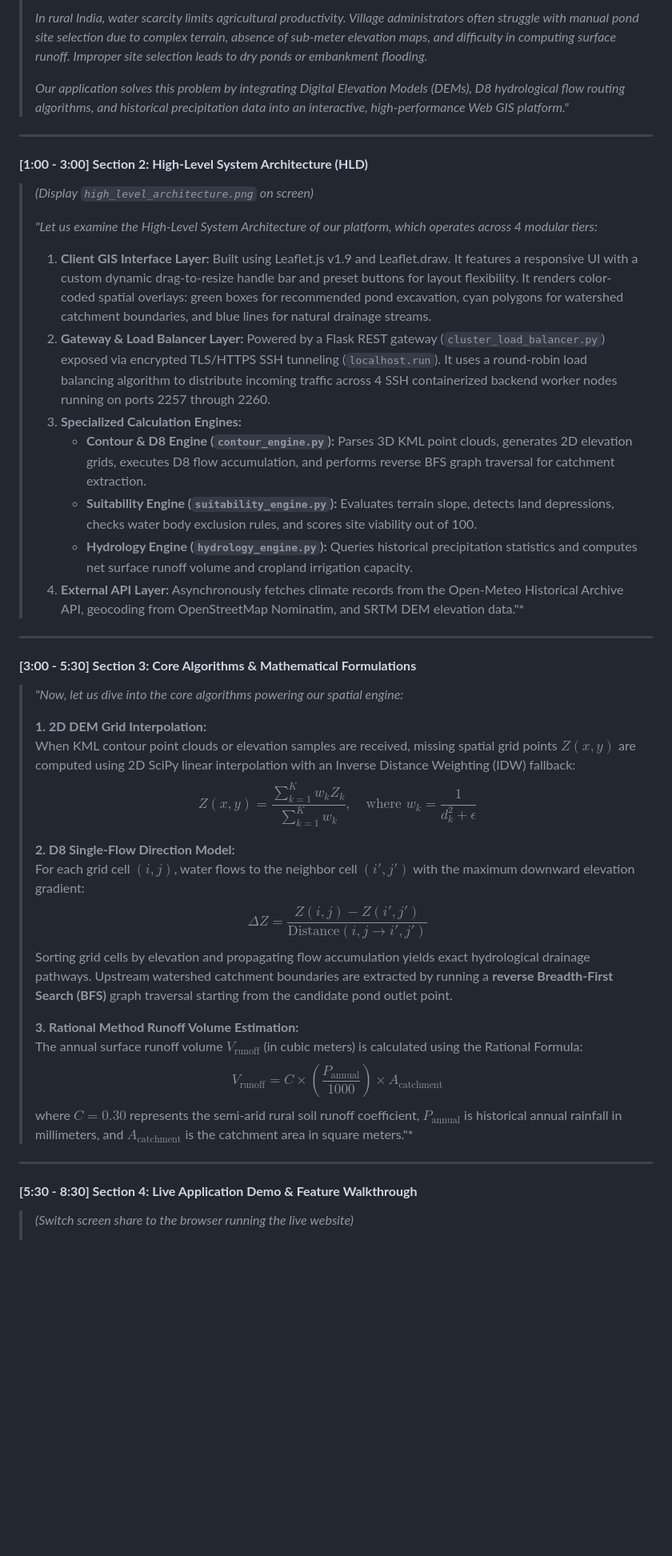
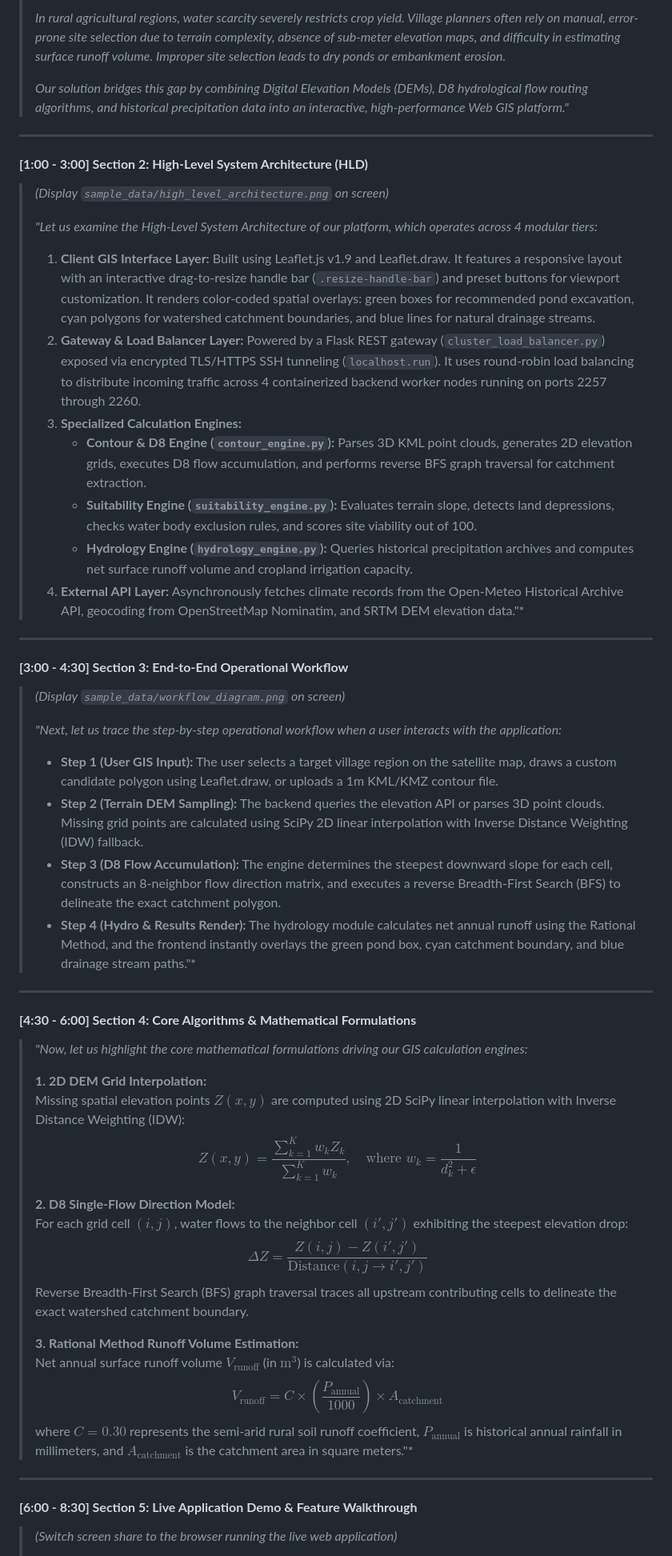
Before and after one commit to Pankajkashyap1/mist-pond-detection, a Markdown page: demo_presentation_script.md, the part around the change printed below. Shown: that part at 80% size. Rendered like a GitHub page; blank space fills up the shorter version.

```diff
--- a/demo_presentation_script.md
+++ b/demo_presentation_script.md
@@ -25,44 +35,56 @@
 >
-> *In rural India, water scarcity limits agricultural productivity. Village administrators often struggle with manual pond site selection due to complex terrain, absence of sub-meter elevation maps, and difficulty in computing surface runoff. Improper site selection leads to dry ponds or embankment flooding.*
+> *In rural agricultural regions, water scarcity severely restricts crop yield. Village planners often rely on manual, error-prone site selection due to terrain complexity, absence of sub-meter elevation maps, and difficulty in estimating surface runoff volume. Improper site selection leads to dry ponds or embankment erosion.*
 >
-> *Our application solves this problem by integrating Digital Elevation Models (DEMs), D8 hydrological flow routing algorithms, and historical precipitation data into an interactive, high-performance Web GIS platform."*
+> *Our solution bridges this gap by combining Digital Elevation Models (DEMs), D8 hydrological flow routing algorithms, and historical precipitation data into an interactive, high-performance Web GIS platform."*
 
 ---
 
 #### **[1:00 - 3:00] Section 2: High-Level System Architecture (HLD)**
-> *(Display `high_level_architecture.png` on screen)*
+> *(Display `sample_data/high_level_architecture.png` on screen)*
 >
 > *"Let us examine the High-Level System Architecture of our platform, which operates across 4 modular tiers:*
 >
-> 1. **Client GIS Interface Layer:** Built using Leaflet.js v1.9 and Leaflet.draw. It features a responsive UI with a custom dynamic drag-to-resize handle bar and preset buttons for layout flexibility. It renders color-coded spatial overlays: green boxes for recommended pond excavation, cyan polygons for watershed catchment boundaries, and blue lines for natural drainage streams.
-> 2. **Gateway & Load Balancer Layer:** Powered by a Flask REST gateway (`cluster_load_balancer.py`) exposed via encrypted TLS/HTTPS SSH tunneling (`localhost.run`). It uses a round-robin load balancing algorithm to distribute incoming traffic across 4 SSH containerized backend worker nodes running on ports 2257 through 2260.
+> 1. **Client GIS Interface Layer:** Built using Leaflet.js v1.9 and Leaflet.draw. It features a responsive layout with an interactive drag-to-resize handle bar (`.resize-handle-bar`) and preset buttons for viewport customization. It renders color-coded spatial overlays: green boxes for recommended pond excavation, cyan polygons for watershed catchment boundaries, and blue lines for natural drainage streams.
+> 2. **Gateway & Load Balancer Layer:** Powered by a Flask REST gateway (`cluster_load_balancer.py`) exposed via encrypted TLS/HTTPS SSH tunneling (`localhost.run`). It uses round-robin load balancing to distribute incoming traffic across 4 containerized backend worker nodes running on ports 2257 through 2260.
 > 3. **Specialized Calculation Engines:**
 >    - **Contour & D8 Engine (`contour_engine.py`):** Parses 3D KML point clouds, generates 2D elevation grids, executes D8 flow accumulation, and performs reverse BFS graph traversal for catchment extraction.
 >    - **Suitability Engine (`suitability_engine.py`):** Evaluates terrain slope, detects land depressions, checks water body exclusion rules, and scores site viability out of 100.
->    - **Hydrology Engine (`hydrology_engine.py`):** Queries historical precipitation statistics and computes net surface runoff volume and cropland irrigation capacity.
+>    - **Hydrology Engine (`hydrology_engine.py`):** Queries historical precipitation archives and computes net surface runoff volume and cropland irrigation capacity.
 > 4. **External API Layer:** Asynchronously fetches climate records from the Open-Meteo Historical Archive API, geocoding from OpenStreetMap Nominatim, and SRTM DEM elevation data."*
 
 ---
 
-#### **[3:00 - 5:30] Section 3: Core Algorithms & Mathematical Formulations**
-> *"Now, let us dive into the core algorithms powering our spatial engine:*
+#### **[3:00 - 4:30] Section 3: End-to-End Operational Workflow**
+> *(Display `sample_data/workflow_diagram.png` on screen)*
+>
+> *"Next, let us trace the step-by-step operational workflow when a user interacts with the application:*
+>
+> - **Step 1 (User GIS Input):** The user selects a target village region on the satellite map, draws a custom candidate polygon using Leaflet.draw, or uploads a 1m KML/KMZ contour file.
+> - **Step 2 (Terrain DEM Sampling):** The backend queries the elevation API or parses 3D point clouds. Missing grid points are calculated using SciPy 2D linear interpolation with Inverse Distance Weighting (IDW) fallback.
+> - **Step 3 (D8 Flow Accumulation):** The engine determines the steepest downward slope for each cell, constructs an 8-neighbor flow direction matrix, and executes a reverse Breadth-First Search (BFS) to delineate the exact catchment polygon.
+> - **Step 4 (Hydro & Results Render):** The hydrology module calculates net annual runoff using the Rational Method, and the frontend instantly overlays the green pond box, cyan catchment boundary, and blue drainage stream paths."*
+
+---
+
+#### **[4:30 - 6:00] Section 4: Core Algorithms & Mathematical Formulations**
+> *"Now, let us highlight the core mathematical formulations driving our GIS calculation engines:*
 >
 > **1. 2D DEM Grid Interpolation:**
-> When KML contour point clouds or elevation samples are received, missing spatial grid points $Z(x,y)$ are computed using 2D SciPy linear interpolation with an Inverse Distance Weighting (IDW) fallback:
+> Missing spatial elevation points $Z(x,y)$ are computed using 2D SciPy linear interpolation with Inverse Distance Weighting (IDW):
 > $$\displaystyle Z(x,y) = \frac{\sum_{k=1}^K w_k Z_k}{\sum_{k=1}^K w_k}, \quad \text{where } w_k = \frac{1}{d_k^2 + \epsilon}$$
 >
 > **2. D8 Single-Flow Direction Model:**
-> For each grid cell $(i, j)$, water flows to the neighbor cell $(i', j')$ with the maximum downward elevation gradient:
+> For each grid cell $(i, j)$, water flows to the neighbor cell $(i', j')$ exhibiting the steepest elevation drop:
 > $$\displaystyle \Delta Z = \frac{Z(i,j) - Z(i',j')}{\text{Distance}(i,j \to i',j')}$$
-> Sorting grid cells by elevation and propagating flow accumulation yields exact hydrological drainage pathways. Upstream watershed catchment boundaries are extracted by running a **reverse Breadth-First Search (BFS)** graph traversal starting from the candidate pond outlet point.
+> Reverse Breadth-First Search (BFS) graph traversal traces all upstream contributing cells to delineate the exact watershed catchment boundary.
 >
 > **3. Rational Method Runoff Volume Estimation:**
-> The annual surface runoff volume $V_{\text{runoff}}$ (in cubic meters) is calculated using the Rational Formula:
+> Net annual surface runoff volume $V_{\text{runoff}}$ (in $\text{m}^3$) is calculated via:
 > $$\displaystyle V_{\text{runoff}} = C \times \left(\frac{P_{\text{annual}}}{1000}\right) \times A_{\text{catchment}}$$
 > where $C = 0.30$ represents the semi-arid rural soil runoff coefficient, $P_{\text{annual}}$ is historical annual rainfall in millimeters, and $A_{\text{catchment}}$ is the catchment area in square meters."*
 
 ---
 
-#### **[5:30 - 8:30] Section 4: Live Application Demo & Feature Walkthrough**
-> *(Switch screen share to the browser running the live website)*
+#### **[6:00 - 8:30] Section 5: Live Application Demo & Feature Walkthrough**
+> *(Switch screen share to the browser running the live web application)*
 >
```
Also changed, not shown: other parts of demo_presentation_script.md (+26 -16 lines), sample_data/workflow_diagram.png (added), 1 other file.
